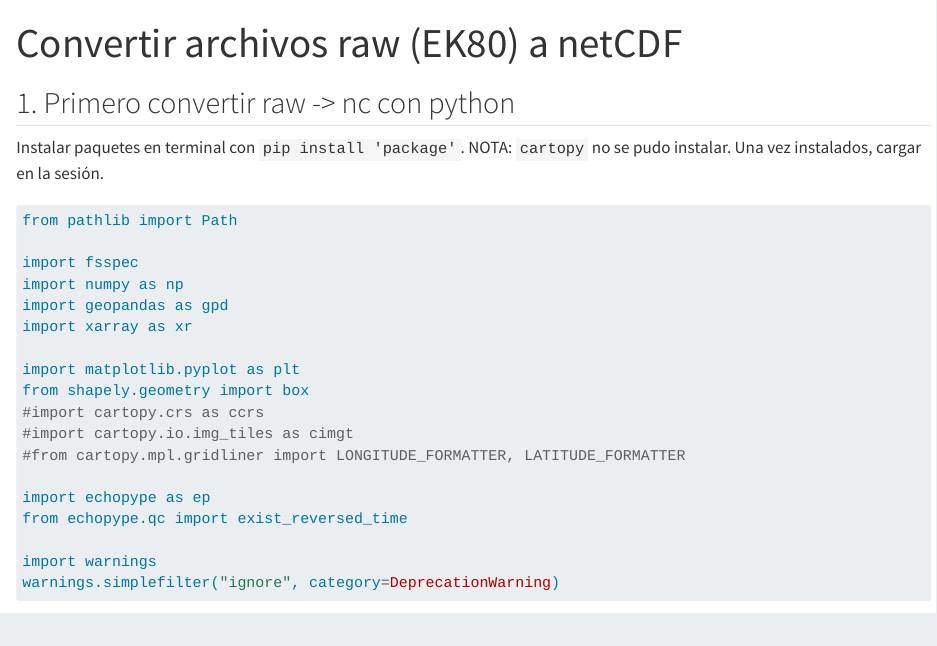
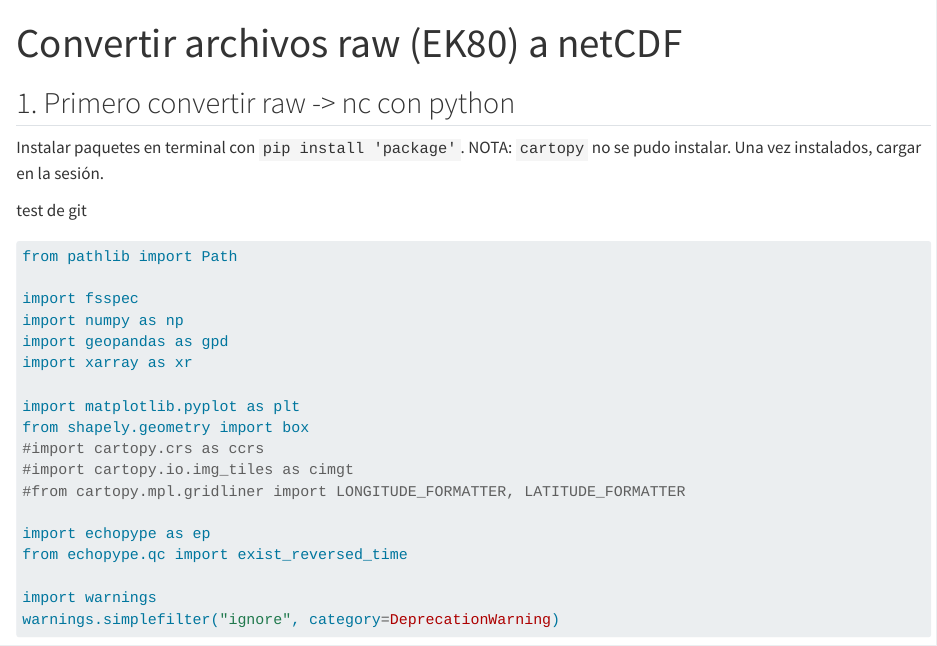
Before and after one commit to Intercoonecta/proy3-acustica, a Quarto document (convertir_raw2nc.qmd): the page in a window 1100 px wide, from its top. Rendered offline with R 4.5, knitr and Pandoc in place of Quarto, with nearby package versions; some code elsewhere in the file could not run offline.

Commit message:
se hizo una prueba

````diff
--- a/convertir_raw2nc.qmd
+++ b/convertir_raw2nc.qmd
@@ -7,6 +7,8 @@ editor: visual
 ## 1. Primero convertir raw -\> nc con python
 
 Instalar paquetes en terminal con `pip install 'package'`. NOTA: `cartopy` no se pudo instalar. Una vez instalados, cargar en la sesión.
+
+test de git
 
 ```{python}
 from pathlib import Path
````
